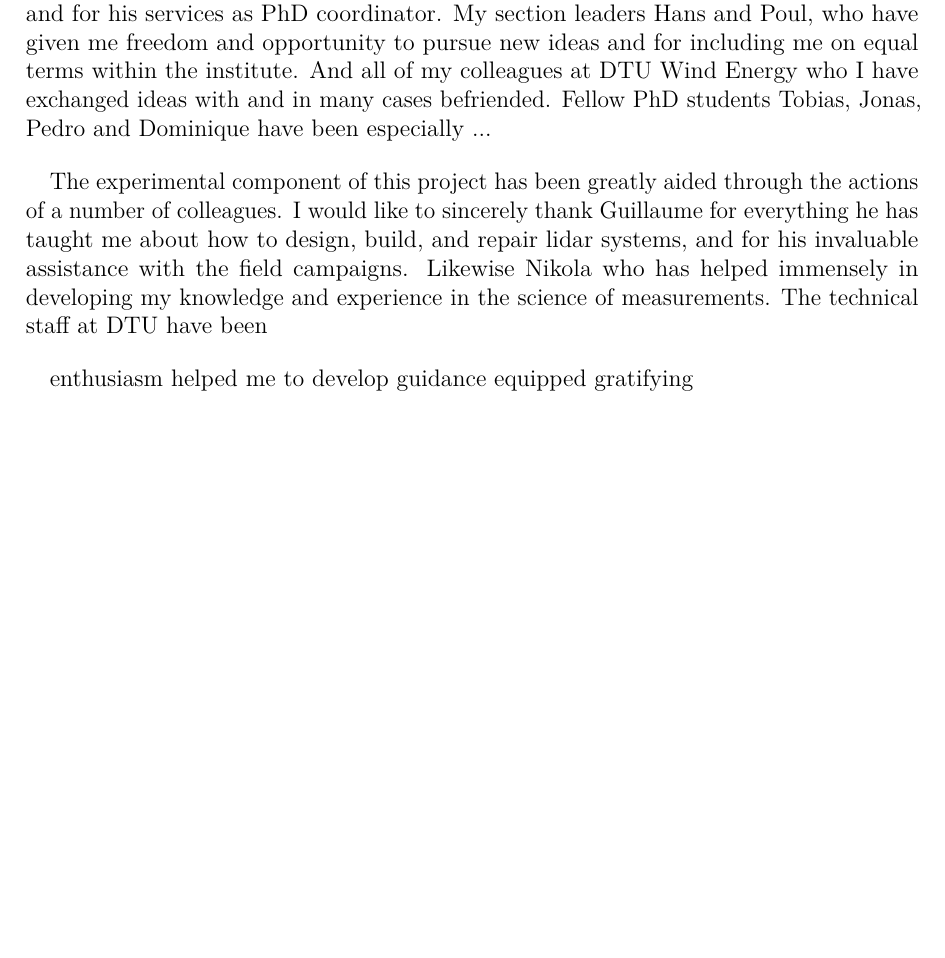
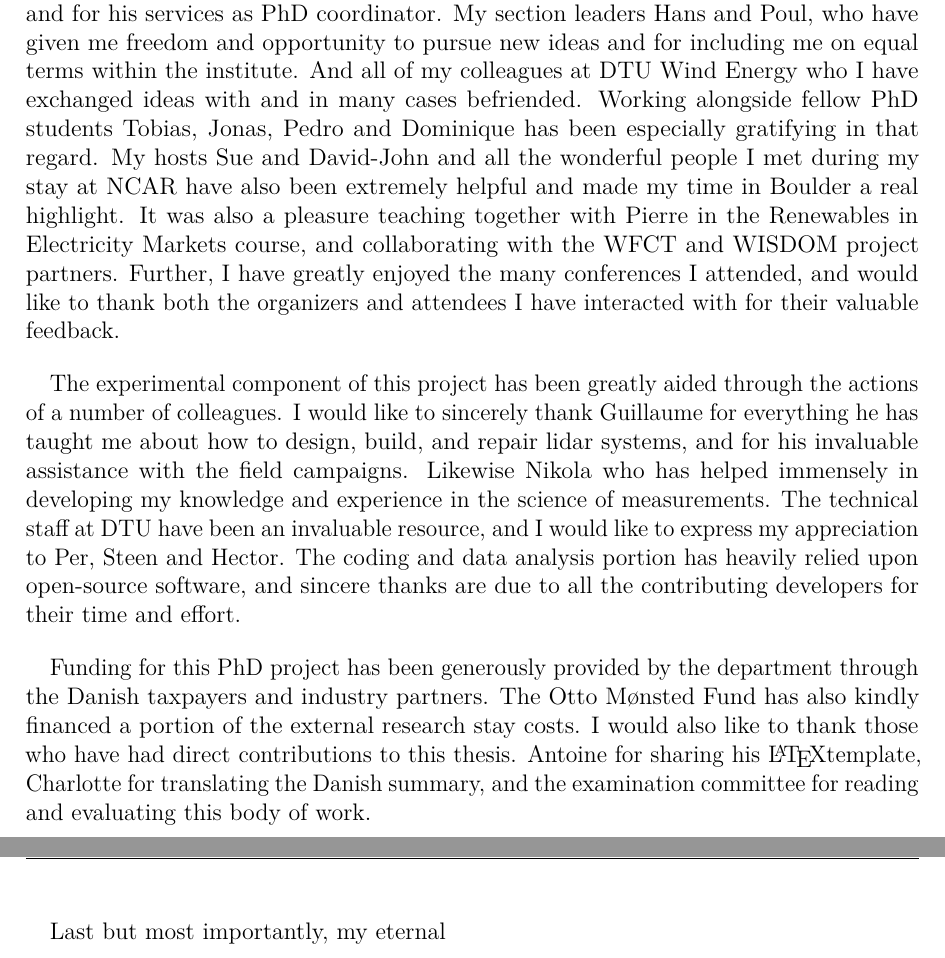
Before and after one commit to elliotsimon/PhD-Thesis, a LaTeX thesis (Thesis.tex, which reads frontmatter/Acknowledgements.tex): part of page 9 of 110 before the commit and two parts of pages 9 and 10 of 112 after it, the two joined at a grey line, cut so that both start at the same text, the shorter picture padded with empty space. Compiled offline with pdfLaTeX.

Commit message:
acknowledgements

```diff
--- a/frontmatter/Acknowledgements.tex
+++ b/frontmatter/Acknowledgements.tex
@@ -2,17 +2,12 @@
 \chapter{Acknowledgements}
 \label{sec:acknowledgements}
 
-Carrying out this PhD work has been both challenging and rewarding, and I have grown throughout it- both professionally and personally. This achievement would not have been possible without the immense amount of guidance and support I have received along the way. Firstly I would like to recognize my supervisor Mike, who has provided me with an outstanding level of encouragement complemented with productive mentorship of the highest standard. Similarly my co-supervisor Nikos for our many fruitful discussions, and for his services as PhD coordinator. My section leaders Hans and Poul, who have given me freedom and opportunity to pursue new ideas and for including me on equal terms within the institute. And all of my colleagues at DTU Wind Energy who I have exchanged ideas with and in many cases befriended. Fellow PhD students Tobias, Jonas, Pedro and Dominique have been especially ...
+Carrying out this PhD work has been both challenging and rewarding, and I have grown throughout it- both professionally and personally. This achievement would not have been possible without the immense amount of guidance and support I have received along the way. Firstly I would like to recognize my supervisor Mike, who has provided me with an outstanding level of encouragement complemented with productive mentorship of the highest standard. Similarly my co-supervisor Nikos for our many fruitful discussions, and for his services as PhD coordinator. My section leaders Hans and Poul, who have given me freedom and opportunity to pursue new ideas and for including me on equal terms within the institute. And all of my colleagues at DTU Wind Energy who I have exchanged ideas with and in many cases befriended. Working alongside fellow PhD students Tobias, Jonas, Pedro and Dominique has been especially gratifying in that regard. My hosts Sue and David-John and all the wonderful people I met during my stay at NCAR have also been extremely helpful and made my time in Boulder a real highlight. It was also a pleasure teaching together with Pierre in the Renewables in Electricity Markets course, and collaborating with the WFCT and WISDOM project partners. Further, I have greatly enjoyed the many conferences I attended, and would like to thank both the organizers and attendees I have interacted with for their valuable feedback.
 
-The experimental component of this project has been greatly aided through the actions of a number of colleagues. I would like to sincerely thank Guillaume for everything he has taught me about how to design, build, and repair lidar systems, and for his invaluable assistance with the field campaigns. Likewise Nikola who has helped immensely in developing my knowledge and experience in the science of measurements. The technical staff at DTU have been
+The experimental component of this project has been greatly aided through the actions of a number of colleagues. I would like to sincerely thank Guillaume for everything he has taught me about how to design, build, and repair lidar systems, and for his invaluable assistance with the field campaigns. Likewise Nikola who has helped immensely in developing my knowledge and experience in the science of measurements. The technical staff at DTU have been an invaluable resource, and I would like to express my appreciation to Per, Steen and Hector. The coding and data analysis portion has heavily relied upon open-source software, and sincere thanks are due to all the contributing developers for their time and effort.
 
-enthusiasm
-helped me to develop
-guidance
-equipped
-gratifying
+Funding for this PhD project has been generously provided by the department through the Danish taxpayers and industry partners. The Otto M{\o}nsted Fund has also kindly financed a portion of the external research stay costs. I would also like to thank those who have had direct contributions to this thesis. Antoine for sharing his \LaTeX template, Charlotte for translating the Danish summary, and the examination committee for reading and evaluating this body of work.
+
+Last but most importantly, my eternal
 
 \begin{comment}
-Technical staff (mainly Per, Steen, Hector)
-
-Pierre Pinson
@@ -30 +15,0 @@ Grandparents
-Otto M{\o}nsted Fund
@@ -35 +15,0 @@ Wind industry
-WISDOM and WFCT partners
```
Also changed, not shown: frontmatter/Acknowledgements.tex (21 more changed lines).
